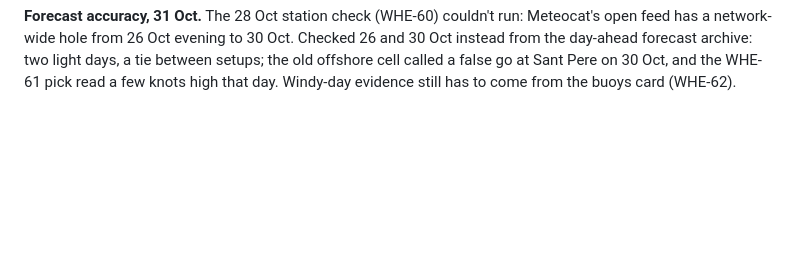
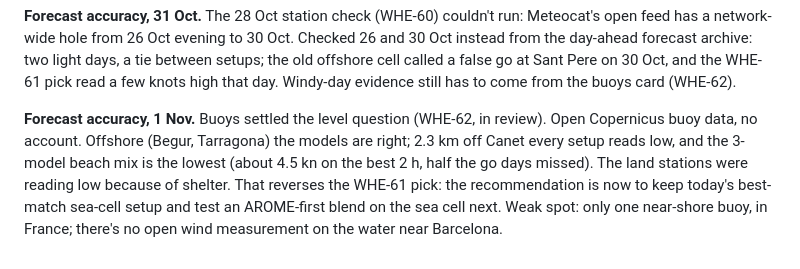
Before and after one commit to benjcvd/wheretokite, a Markdown page: docs/HANDOFF.md, the part around the change. Rendered like a GitHub page; blank space fills up the shorter version.

Commit message:
Handoff: WHE-62 buoys
Co-Authored-By: Claude Opus 5.5 <noreply@anthropic.com>

```diff
--- a/docs/HANDOFF.md
+++ b/docs/HANDOFF.md
@@ -145,3 +145,11 @@ feed has a network-wide hole from 26 Oct evening to 30 Oct. Checked 26 and 30 Oc
 the day-ahead forecast archive: two light days, a tie between setups; the old offshore cell
 called a false go at Sant Pere on 30 Oct, and the WHE-61 pick read a few knots high that day.
 Windy-day evidence still has to come from the buoys card (WHE-62).
+
+**Forecast accuracy, 1 Nov.** Buoys settled the level question (WHE-62, in review). Open
+Copernicus buoy data, no account. Offshore (Begur, Tarragona) the models are right; 2.3 km off
+Canet every setup reads low, and the 3-model beach mix is the lowest (about 4.5 kn on the best
+2 h, half the go days missed). The land stations were reading low because of shelter. That
+reverses the WHE-61 pick: the recommendation is now to keep today's best-match sea-cell setup and
+test an AROME-first blend on the sea cell next. Weak spot: only one near-shore buoy, in France;
+there's no open wind measurement on the water near Barcelona.
```
